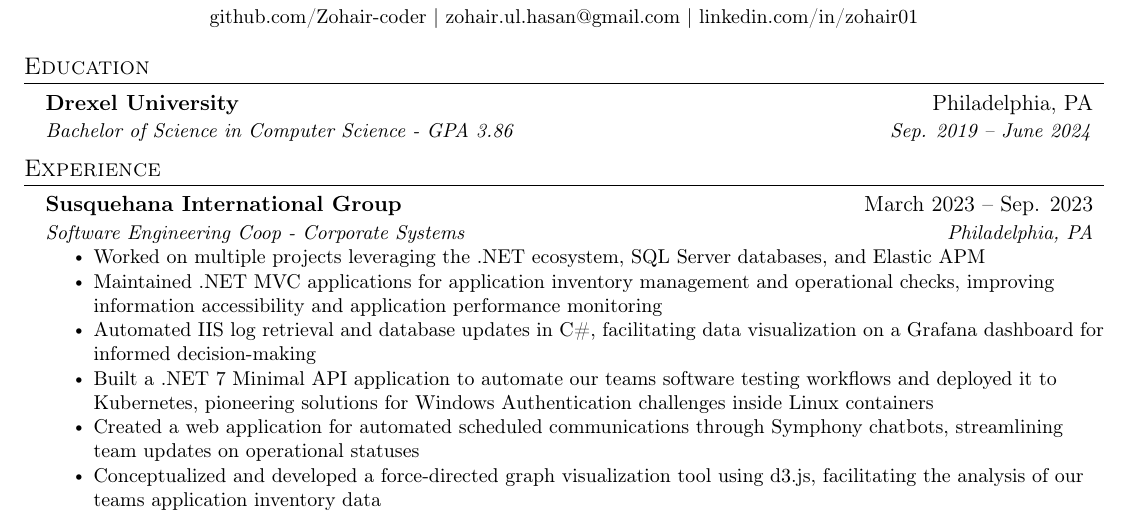
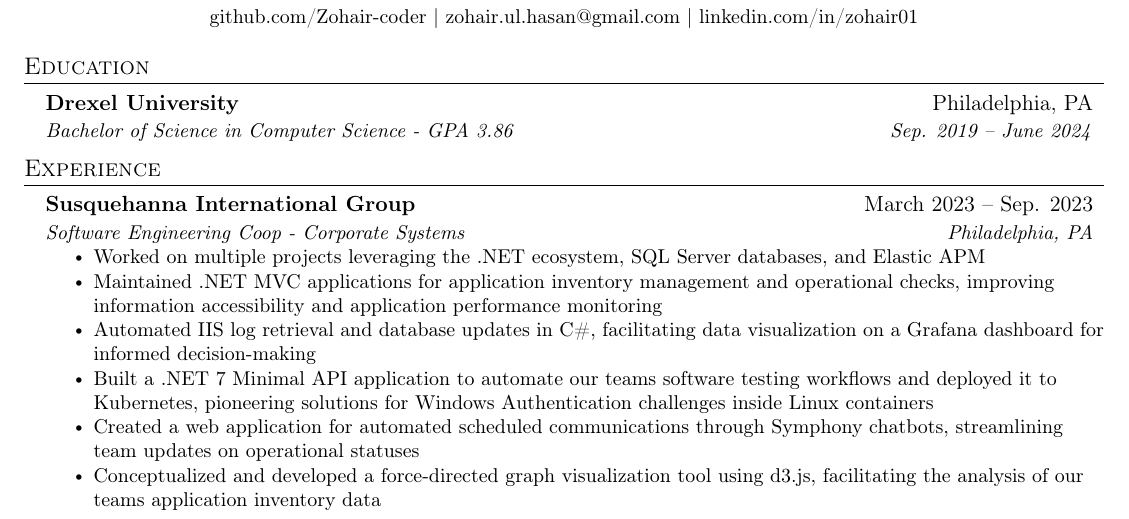
Before and after one commit to Zohair-coder/Web-Dev-Resume, a LaTeX CV (Zohair's Resume.tex): part of the page, cut so that both start at the same text. Compiled offline with pdfLaTeX.

Commit message:
fixed typo

```diff
--- a/Zohair's Resume.tex
+++ b/Zohair's Resume.tex
@@ -138,7 +138,7 @@
   \resumeSubHeadingListStart
 
     \resumeSubheading
-      {Susquehana International Group}{March 2023 -- Sep. 2023}
+      {Susquehanna International Group}{March 2023 -- Sep. 2023}
       {Software Engineering Coop - Corporate Systems}{Philadelphia, PA}
       \resumeItemListStart
         \resumeItem {Worked on multiple projects leveraging the .NET ecosystem, SQL Server databases, and Elastic APM}
```
Also changed, not shown: Zohair's Resume.pdf.
